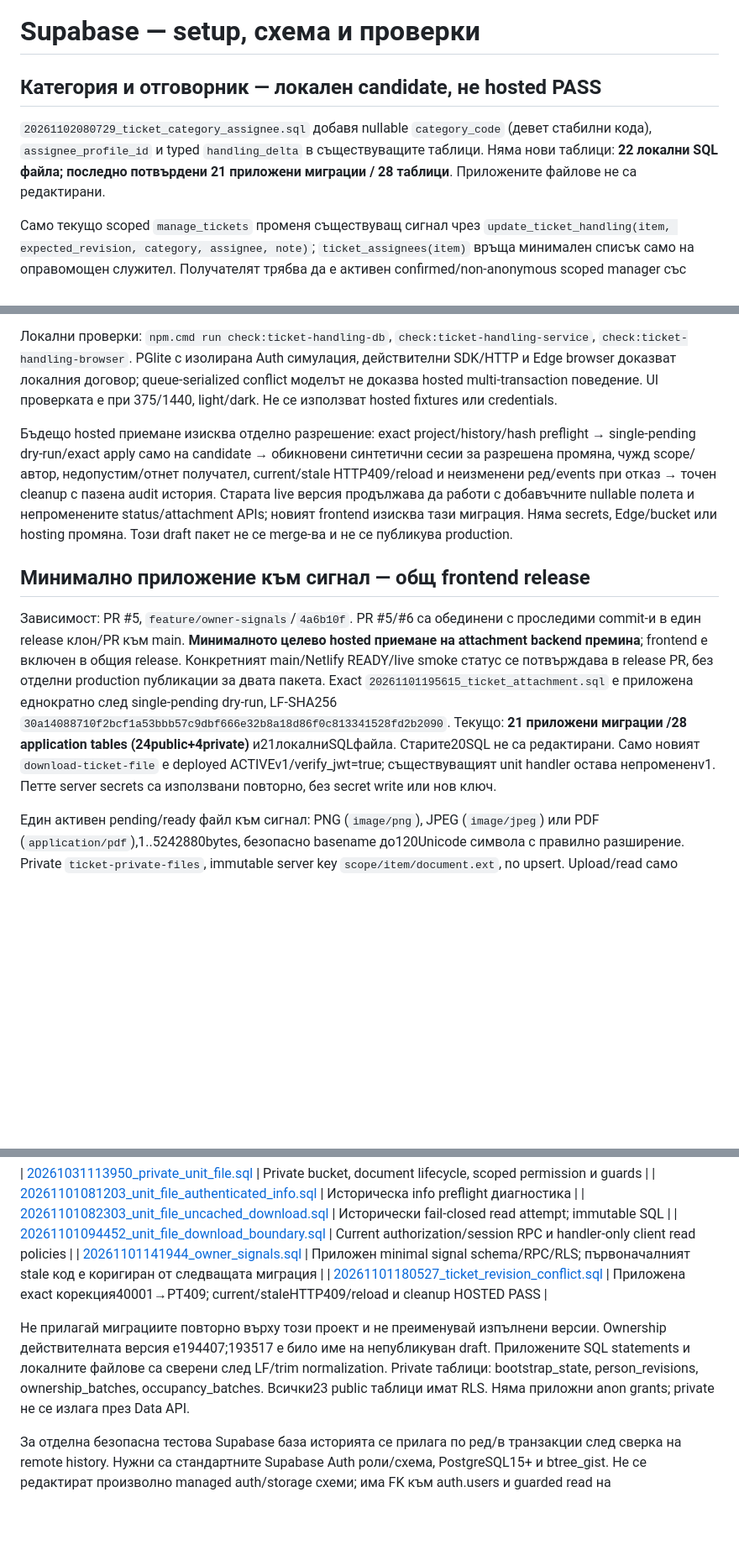
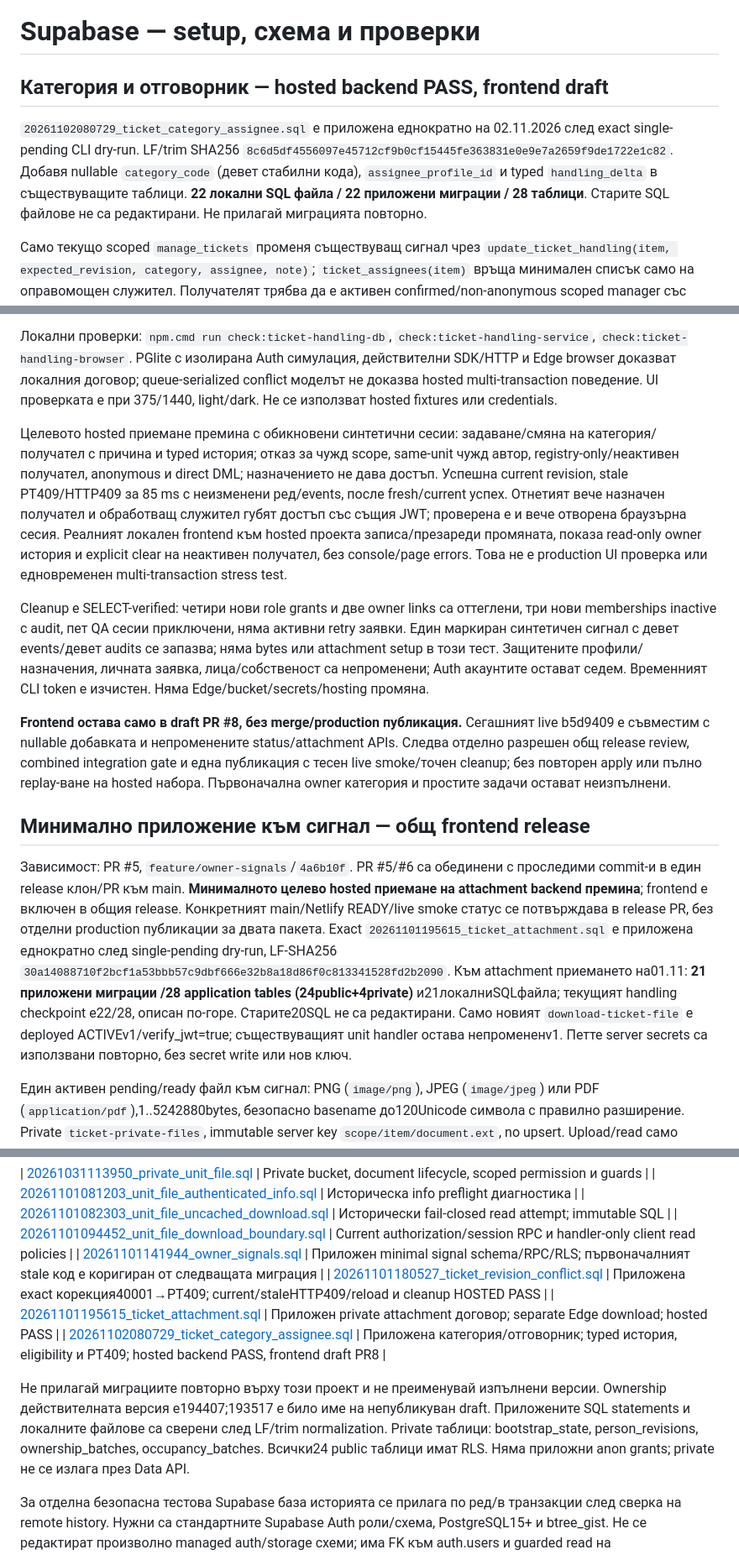
Before and after one commit to ilopolo/PropertyHub, a Markdown page: supabase/README.md, 3 parts joined by grey strips. Shown at 84% size. Rendered like a GitHub page; blank space fills up the shorter version.

Commit message:
Document hosted ticket handling acceptance [skip netlify]

```diff
--- a/supabase/README.md
+++ b/supabase/README.md
@@ -1,18 +1,22 @@
 # Supabase — setup, схема и проверки
 
-## Категория и отговорник — локален candidate, не hosted PASS
+## Категория и отговорник — hosted backend PASS, frontend draft
 
-`20261102080729_ticket_category_assignee.sql` добавя nullable `category_code` (девет стабилни кода), `assignee_profile_id` и typed `handling_delta` в съществуващите таблици. Няма нови таблици: **22 локални SQL файла; последно потвърдени 21 приложени миграции / 28 таблици**. Приложените файлове не са редактирани.
+`20261102080729_ticket_category_assignee.sql` е приложена еднократно на 02.11.2026 след exact single-pending CLI dry-run. LF/trim SHA256 `8c6d5df4556097e45712cf9b0cf15445fe363831e0e9e7a2659f9de1722e1c82`. Добавя nullable `category_code` (девет стабилни кода), `assignee_profile_id` и typed `handling_delta` в съществуващите таблици. **22 локални SQL файла / 22 приложени миграции / 28 таблици**. Старите SQL файлове не са редактирани. Не прилагай миграцията повторно.
 
 Само текущо scoped `manage_tickets` променя съществуващ сигнал чрез `update_ticket_handling(item, expected_revision, category, assignee, note)`; `ticket_assignees(item)` връща минимален списък само на оправомощен служител. Получателят трябва да е активен confirmed/non-anonymous scoped manager със същото право и валидни membership/management периоди. Назначаването не предоставя права. Отнемането запазва историята и показва недействащ получател; необходимо е изрично премахване/преназначаване. NULL категория е „Некатегоризиран“, без автоматичен backfill. Причината и промените са видими на подателя на разрешения сигнал. Owner create-category и простите задачи остават отделно неизпълнени.
 
 Локални проверки: `npm.cmd run check:ticket-handling-db`, `check:ticket-handling-service`, `check:ticket-handling-browser`. PGlite с изолирана Auth симулация, действителни SDK/HTTP и Edge browser доказват локалния договор; queue-serialized conflict моделът не доказва hosted multi-transaction поведение. UI проверката е при 375/1440, light/dark. Не се използват hosted fixtures или credentials.
 
-Бъдещо hosted приемане изисква отделно разрешение: exact project/history/hash preflight → single-pending dry-run/exact apply само на candidate → обикновени синтетични сесии за разрешена промяна, чужд scope/автор, недопустим/отнет получател, current/stale HTTP409/reload и неизменени ред/events при отказ → точен cleanup с пазена audit история. Старата live версия продължава да работи с добавъчните nullable полета и непроменените status/attachment APIs; новият frontend изисква тази миграция. Няма secrets, Edge/bucket или hosting промяна. Този draft пакет не се merge-ва и не се публикува production.
+Целевото hosted приемане премина с обикновени синтетични сесии: задаване/смяна на категория/получател с причина и typed история; отказ за чужд scope, same-unit чужд автор, registry-only/неактивен получател, anonymous и direct DML; назначението не дава достъп. Успешна current revision, stale PT409/HTTP409 за 85 ms с неизменени ред/events, после fresh/current успех. Отнетият вече назначен получател и обработващ служител губят достъп със същия JWT; проверена е и вече отворена браузърна сесия. Реалният локален frontend към hosted проекта записа/презареди промяната, показа read-only owner история и explicit clear на неактивен получател, без console/page errors. Това не е production UI проверка или едновременен multi-transaction stress test.
+
+Cleanup е SELECT-verified: четири нови role grants и две owner links са оттеглени, три нови memberships inactive с audit, пет QA сесии приключени, няма активни retry заявки. Един маркиран синтетичен сигнал с девет events/девет audits се запазва; няма bytes или attachment setup в този тест. Защитените профили/назначения, личната заявка, лица/собственост са непроменени; Auth акаунтите остават седем. Временният CLI token е изчистен. Няма Edge/bucket/secrets/hosting промяна.
+
+**Frontend остава само в draft PR #8, без merge/production публикация.** Сегашният live b5d9409 е съвместим с nullable добавката и непроменените status/attachment APIs. Следва отделно разрешен общ release review, combined integration gate и една публикация с тесен live smoke/точен cleanup; без повторен apply или пълно replay-ване на hosted набора. Първоначална owner категория и простите задачи остават неизпълнени.
 
 ## Минимално приложение към сигнал — общ frontend release
 
-Зависимост: PR #5, `feature/owner-signals`/`4a6b10f`. PR #5/#6 са обединени с проследими commit-и в един release клон/PR към main. **Минималното целево hosted приемане на attachment backend премина**; frontend е включен в общия release. Конкретният main/Netlify READY/live smoke статус се потвърждава в release PR, без отделни production публикации за двата пакета. Exact `20261101195615_ticket_attachment.sql` е приложена еднократно след single-pending dry-run, LF-SHA256 `30a14088710f2bcf1a53bbb57c9dbf666e32b8a18d86f0c813341528fd2b2090`. Текущо: **21 приложени миграции /28 application tables (24public+4private)** и21локалниSQLфайла. Старите20SQL не са редактирани. Само новият `download-ticket-file` е deployed ACTIVEv1/verify_jwt=true; съществуващият unit handler остава непромененv1. Петте server secrets са използвани повторно, без secret write или нов ключ.
+Зависимост: PR #5, `feature/owner-signals`/`4a6b10f`. PR #5/#6 са обединени с проследими commit-и в един release клон/PR към main. **Минималното целево hosted приемане на attachment backend премина**; frontend е включен в общия release. Конкретният main/Netlify READY/live smoke статус се потвърждава в release PR, без отделни production публикации за двата пакета. Exact `20261101195615_ticket_attachment.sql` е приложена еднократно след single-pending dry-run, LF-SHA256 `30a14088710f2bcf1a53bbb57c9dbf666e32b8a18d86f0c813341528fd2b2090`. Към attachment приемането на01.11: **21 приложени миграции /28 application tables (24public+4private)** и21локалниSQLфайла; текущият handling checkpoint е22/28, описан по-горе. Старите20SQL не са редактирани. Само новият `download-ticket-file` е deployed ACTIVEv1/verify_jwt=true; съществуващият unit handler остава непромененv1. Петте server secrets са използвани повторно, без secret write или нов ключ.
 
 Един активен pending/ready файл към сигнал: PNG (`image/png`), JPEG (`image/jpeg`) или PDF (`application/pdf`),1..5242880bytes, безопасно basename до120Unicode символа с правилно разширение. Private `ticket-private-files`, immutable server key `scope/item/document.ext`, no upsert. Upload/read само текущият проверен подател или изрично scoped `manage_tickets`. Owner reporter премахва само собствен upload; staff може всеки разрешен файл с причина. Друг съсобственик, `manage_documents`, registry-only, platform/org admin не наследяват достъп. Status на сигнала не се променя от файла. Няма нова capability или разширяване на имотните документи.
 
@@ -188,8 +192,10 @@ Setup проверява реални RPC/handler/key readiness преди grant
 | [20261101094452_unit_file_download_boundary.sql](migrations/20261101094452_unit_file_download_boundary.sql) | Current authorization/session RPC и handler-only client read policies |
 | [20261101141944_owner_signals.sql](migrations/20261101141944_owner_signals.sql) | Приложен minimal signal schema/RPC/RLS; първоначалният stale код е коригиран от следващата миграция |
 | [20261101180527_ticket_revision_conflict.sql](migrations/20261101180527_ticket_revision_conflict.sql) | Приложена exact корекция40001→PT409; current/staleHTTP409/reload и cleanup HOSTED PASS |
+| [20261101195615_ticket_attachment.sql](migrations/20261101195615_ticket_attachment.sql) | Приложен private attachment договор; separate Edge download; hosted PASS |
+| [20261102080729_ticket_category_assignee.sql](migrations/20261102080729_ticket_category_assignee.sql) | Приложена категория/отговорник; typed история, eligibility и PT409; hosted backend PASS, frontend draft PR8 |
 
-Не прилагай миграциите повторно върху този проект и не преименувай изпълнени версии. Ownership действителната версия е194407;193517 е било име на непубликуван draft. Приложените SQL statements и локалните файлове са сверени след LF/trim normalization. Private таблици: bootstrap_state, person_revisions, ownership_batches, occupancy_batches. Всички23 public таблици имат RLS. Няма приложни anon grants; private не се излага през Data API.
+Не прилагай миграциите повторно върху този проект и не преименувай изпълнени версии. Ownership действителната версия е194407;193517 е било име на непубликуван draft. Приложените SQL statements и локалните файлове са сверени след LF/trim normalization. Private таблици: bootstrap_state, person_revisions, ownership_batches, occupancy_batches. Всички24 public таблици имат RLS. Няма приложни anon grants; private не се излага през Data API.
 
 За отделна безопасна тестова Supabase база историята се прилага по ред/в транзакции след сверка на remote history. Нужни са стандартните Supabase Auth роли/схема, PostgreSQL15+ и btree_gist. Не се редактират произволно managed auth/storage схеми; има FK към auth.users и guarded read на потвърждението. Имената на CLI командите се проверяват с инсталирания CLI help преди операция. **Пълен Docker/Supabase clean reset и clean-checkout setup не са изпълнени**; PGlite rebuild проверява само нужния PostgreSQL/Auth договор.
 
```
Also changed, not shown: other parts of supabase/README.md (+1 -1 lines), README.md (+2 -2 lines), docs/public/ARCHITECTURE.md (+1 -1 lines).
